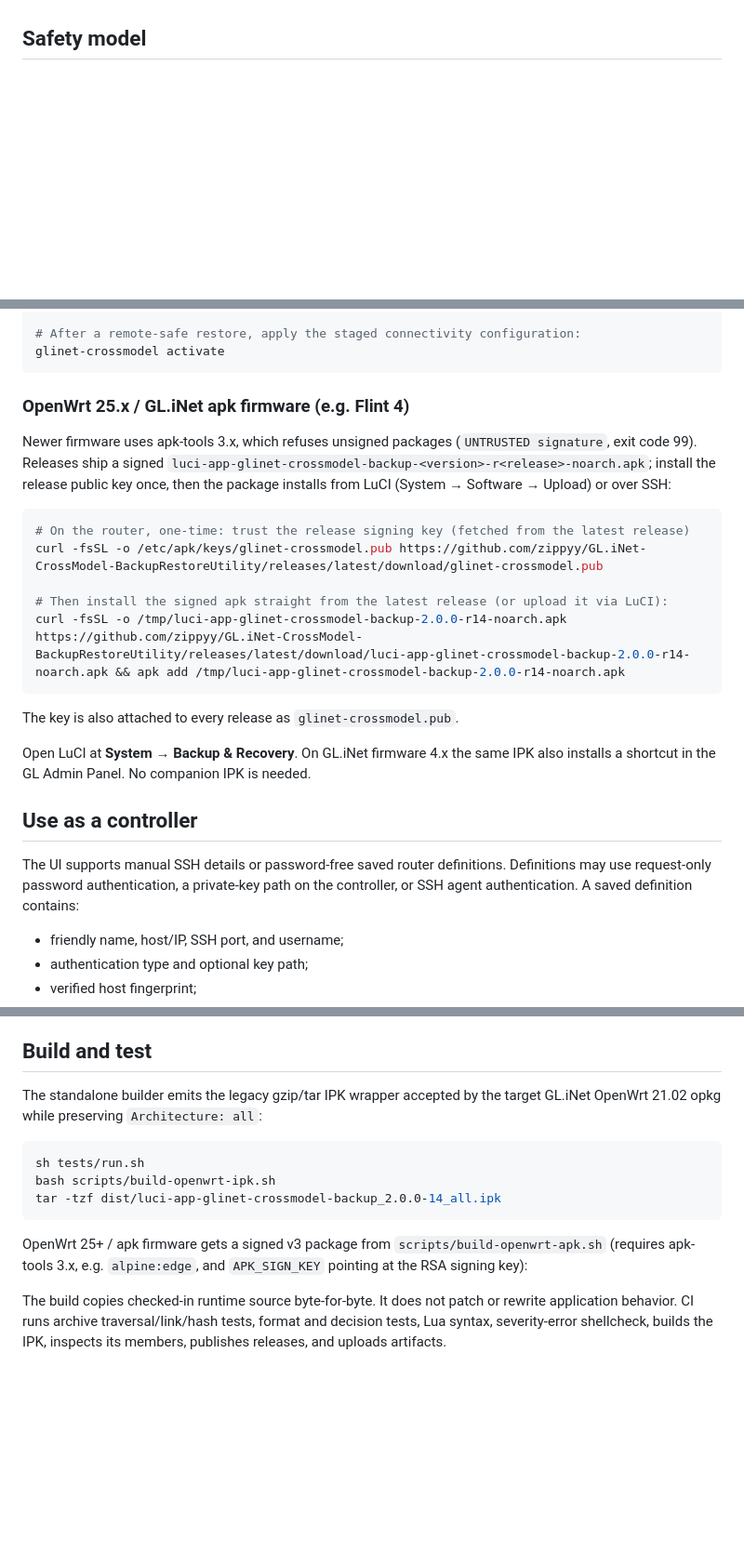
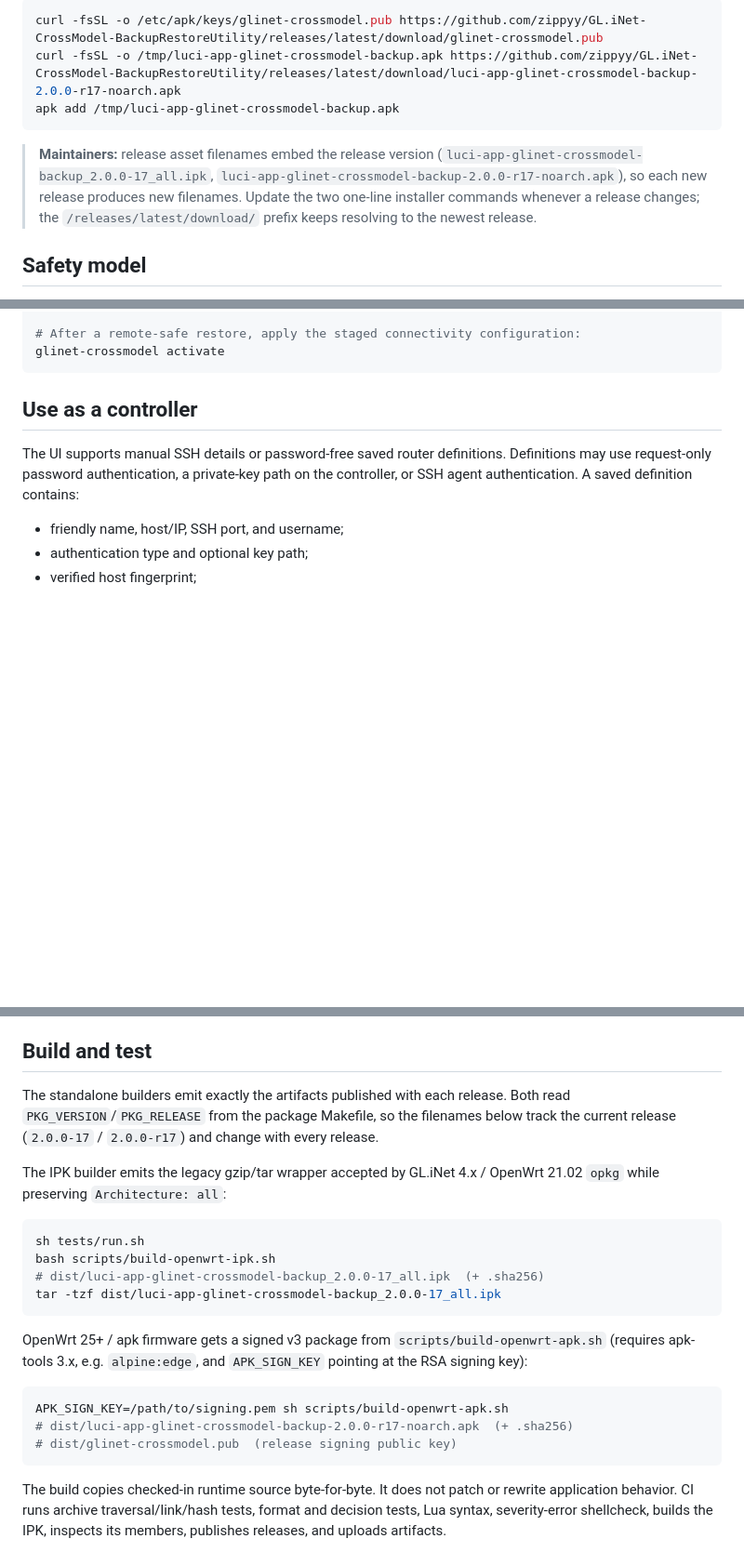
Before and after one commit to zippyy/GL.iNet-CrossModel-BackupRestoreUtility, a Markdown page: README.md, 3 parts joined by grey strips. Shown at 93% size. Drawn GitHub-style; blank space fills up the shorter version.

````diff
--- a/README.md
+++ b/README.md
@@ -20,3 +70,10 @@ not duplicated here.
+```sh
+curl -fsSL -o /etc/apk/keys/glinet-crossmodel.pub https://github.com/zippyy/GL.iNet-CrossModel-BackupRestoreUtility/releases/latest/download/glinet-crossmodel.pub
+curl -fsSL -o /tmp/luci-app-glinet-crossmodel-backup.apk https://github.com/zippyy/GL.iNet-CrossModel-BackupRestoreUtility/releases/latest/download/luci-app-glinet-crossmodel-backup-2.0.0-r17-noarch.apk
+apk add /tmp/luci-app-glinet-crossmodel-backup.apk
+```
+
+> **Maintainers:** release asset filenames embed the release version (`luci-app-glinet-crossmodel-backup_2.0.0-17_all.ipk`, `luci-app-glinet-crossmodel-backup-2.0.0-r17-noarch.apk`), so each new release produces new filenames. Update the two one-line installer commands whenever a release changes; the `/releases/latest/download/` prefix keeps resolving to the newest release.
 
 ## Safety model
 
@@ -102,27 +159,6 @@ glinet-crossmodel restore /root/portable-profile.tar.gz \
 # After a remote-safe restore, apply the staged connectivity configuration:
 glinet-crossmodel activate
 ```
-
-### OpenWrt 25.x / GL.iNet apk firmware (e.g. Flint 4)
-
-Newer firmware uses apk-tools 3.x, which refuses unsigned packages
-(`UNTRUSTED signature`, exit code 99). Releases ship a signed
-`luci-app-glinet-crossmodel-backup-<version>-r<release>-noarch.apk`; install
-the release public key once, then the package installs from LuCI
-(System → Software → Upload) or over SSH:
-
-```sh
-# On the router, one-time: trust the release signing key (fetched from the latest release)
-curl -fsSL -o /etc/apk/keys/glinet-crossmodel.pub https://github.com/zippyy/GL.iNet-CrossModel-BackupRestoreUtility/releases/latest/download/glinet-crossmodel.pub
-
-# Then install the signed apk straight from the latest release (or upload it via LuCI):
-curl -fsSL -o /tmp/luci-app-glinet-crossmodel-backup-2.0.0-r14-noarch.apk https://github.com/zippyy/GL.iNet-CrossModel-BackupRestoreUtility/releases/latest/download/luci-app-glinet-crossmodel-backup-2.0.0-r14-noarch.apk && apk add /tmp/luci-app-glinet-crossmodel-backup-2.0.0-r14-noarch.apk
-```
-
-The key is also attached to every release as `glinet-crossmodel.pub`.
-
-Open LuCI at **System → Backup & Recovery**. On GL.iNet firmware 4.x the same
-IPK also installs a shortcut in the GL Admin Panel. No companion IPK is needed.
 
 ## Use as a controller
 
@@ -269,18 +305,30 @@ portable import.
 
 ## Build and test
 
-The standalone builder emits the legacy gzip/tar IPK wrapper accepted by the
-target GL.iNet OpenWrt 21.02 opkg while preserving `Architecture: all`:
+The standalone builders emit exactly the artifacts published with each
+release. Both read `PKG_VERSION`/`PKG_RELEASE` from the package Makefile, so
+the filenames below track the current release (`2.0.0-17` / `2.0.0-r17`) and
+change with every release.
+
+The IPK builder emits the legacy gzip/tar wrapper accepted by GL.iNet 4.x /
+OpenWrt 21.02 `opkg` while preserving `Architecture: all`:
 
 ```sh
 sh tests/run.sh
 bash scripts/build-openwrt-ipk.sh
-tar -tzf dist/luci-app-glinet-crossmodel-backup_2.0.0-14_all.ipk
+# dist/luci-app-glinet-crossmodel-backup_2.0.0-17_all.ipk  (+ .sha256)
+tar -tzf dist/luci-app-glinet-crossmodel-backup_2.0.0-17_all.ipk
 ```
 
 OpenWrt 25+ / apk firmware gets a signed v3 package from
 `scripts/build-openwrt-apk.sh` (requires apk-tools 3.x, e.g. `alpine:edge`,
 and `APK_SIGN_KEY` pointing at the RSA signing key):
+
+```sh
+APK_SIGN_KEY=/path/to/signing.pem sh scripts/build-openwrt-apk.sh
+# dist/luci-app-glinet-crossmodel-backup-2.0.0-r17-noarch.apk  (+ .sha256)
+# dist/glinet-crossmodel.pub  (release signing public key)
+```
 
 The build copies checked-in runtime source byte-for-byte. It does not patch or
 rewrite application behavior. CI runs archive traversal/link/hash tests, format
````
Also changed, not shown: other parts of README.md (+58 -8 lines).
